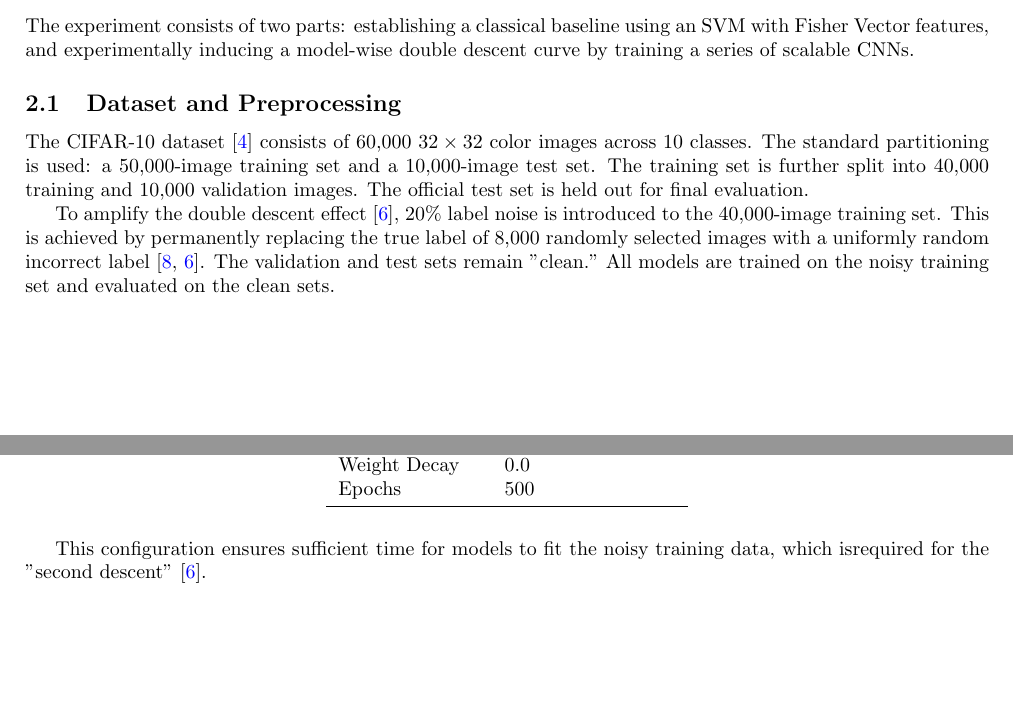
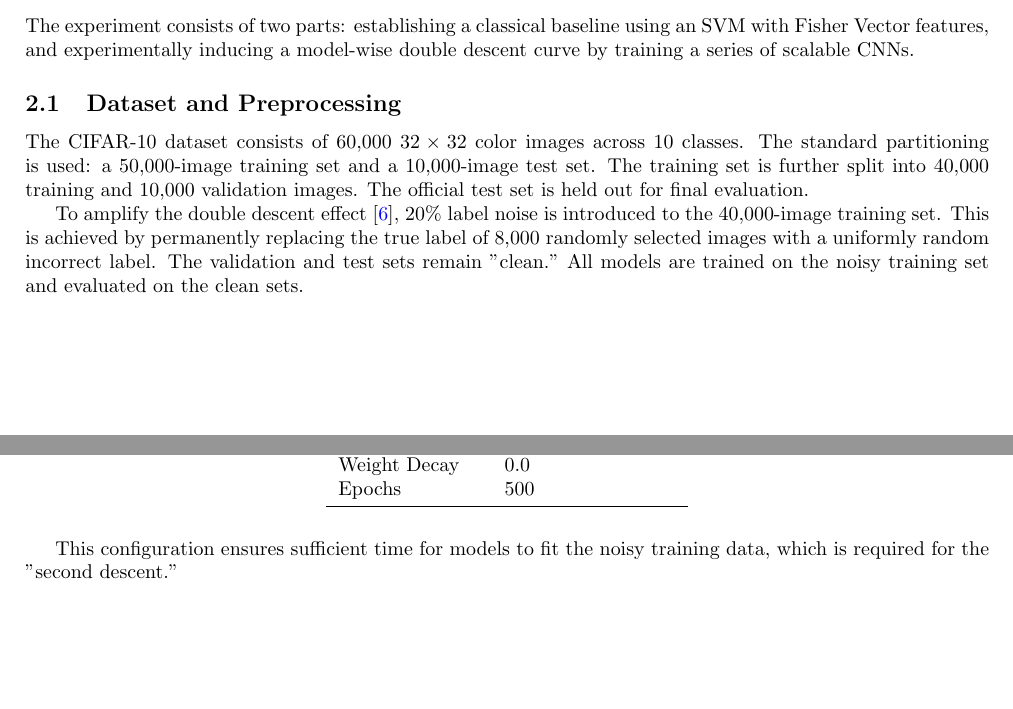
Before and after one commit to seofernando25/CSI5155, a LaTeX document (project/report/main.tex, which reads project/report/sections/methodology.tex): two parts of pages 1 and 2 of 8, joined at a grey line, cut so that both start at the same text. Compiled offline with pdfLaTeX.

Commit message:
Trim citations

```diff
--- a/project/report/sections/methodology.tex
+++ b/project/report/sections/methodology.tex
@@ -4,9 +4,9 @@ The experiment consists of two parts: establishing a classical baseline using an
 
 \subsection{Dataset and Preprocessing}
 
-The CIFAR-10 dataset \cite{krizhevsky2009learning} consists of 60,000 $32\times32$ color images across 10 classes. The standard partitioning is used: a 50,000-image training set and a 10,000-image test set. The training set is further split into 40,000 training and 10,000 validation images. The official test set is held out for final evaluation.
+The CIFAR-10 dataset consists of 60,000 $32\times32$ color images across 10 classes. The standard partitioning is used: a 50,000-image training set and a 10,000-image test set. The training set is further split into 40,000 training and 10,000 validation images. The official test set is held out for final evaluation.
 
-To amplify the double descent effect \cite{nakkiran2019deep}, 20\% label noise is introduced to the 40,000-image training set. This is achieved by permanently replacing the true label of 8,000 randomly selected images with a uniformly random incorrect label \cite{zhang2017understanding, nakkiran2019deep}. The validation and test sets remain "clean." All models are trained on the noisy training set and evaluated on the clean sets.
+To amplify the double descent effect \cite{nakkiran2019deep}, 20\% label noise is introduced to the 40,000-image training set. This is achieved by permanently replacing the true label of 8,000 randomly selected images with a uniformly random incorrect label. The validation and test sets remain "clean." All models are trained on the noisy training set and evaluated on the clean sets.
 
 \subsection{Classical Baseline}
 
@@ -101,7 +101,7 @@ To isolate model capacity ($k$) as the independent variable, all other hyperpara
     \end{tabular}
 \end{table}
 
-This configuration ensures sufficient time for models to fit the noisy training data, which isrequired for the "second descent" \cite{nakkiran2019deep}.
+This configuration ensures sufficient time for models to fit the noisy training data, which is required for the "second descent."
 
 \subsubsection{Training and evaluation}
 
```
Also changed, not shown: project/report/sections/results_analysis.tex (+1 -1 lines).
